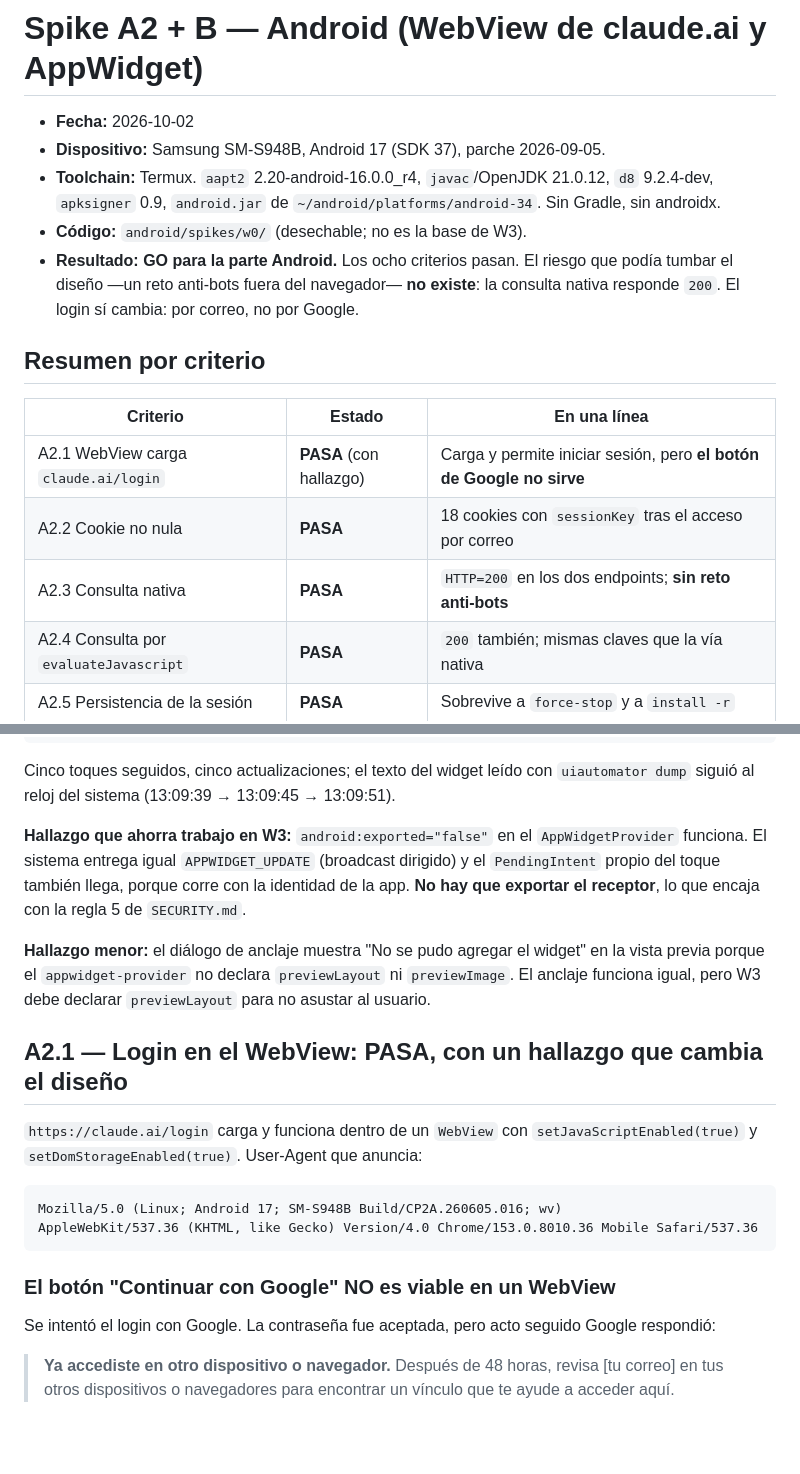
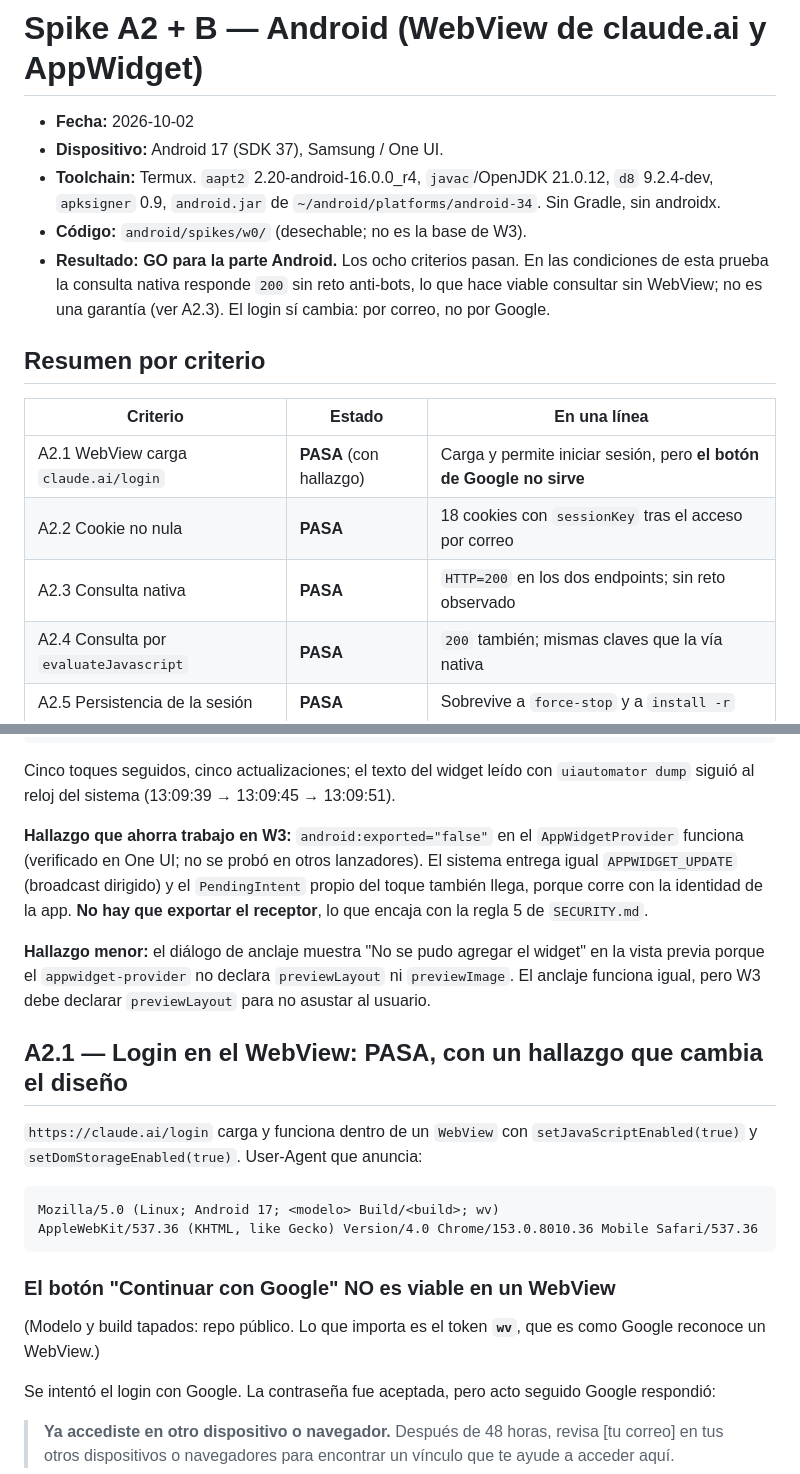
Before and after one commit to abelardodiaz/claude-usage-widgets, a Markdown page: docs/spikes/2026-10-w0-a2-b-android.md, 2 parts joined by grey strips. GitHub-like rendering; blank space fills up the shorter version.

````diff
--- a/docs/spikes/2026-10-w0-a2-b-android.md
+++ b/docs/spikes/2026-10-w0-a2-b-android.md
@@ -1,13 +1,13 @@
 # Spike A2 + B — Android (WebView de claude.ai y AppWidget)
 
 - **Fecha:** 2026-10-02
-- **Dispositivo:** Samsung SM-S948B, Android 17 (SDK 37), parche 2026-09-05.
+- **Dispositivo:** Android 17 (SDK 37), Samsung / One UI.
 - **Toolchain:** Termux. `aapt2` 2.20-android-16.0.0_r4, `javac`/OpenJDK 21.0.12, `d8` 9.2.4-dev,
   `apksigner` 0.9, `android.jar` de `~/android/platforms/android-34`. Sin Gradle, sin androidx.
 - **Código:** `android/spikes/w0/` (desechable; no es la base de W3).
-- **Resultado:** **GO para la parte Android.** Los ocho criterios pasan. El riesgo que podía
-  tumbar el diseño —un reto anti-bots fuera del navegador— **no existe**: la consulta nativa
-  responde `200`. El login sí cambia: por correo, no por Google.
+- **Resultado:** **GO para la parte Android.** Los ocho criterios pasan. En las condiciones de
+  esta prueba la consulta nativa responde `200` sin reto anti-bots, lo que hace viable consultar
+  sin WebView; no es una garantía (ver A2.3). El login sí cambia: por correo, no por Google.
 
 ## Resumen por criterio
 
@@ -15,7 +15,7 @@
 |---|---|---|
 | A2.1 WebView carga `claude.ai/login` | **PASA** (con hallazgo) | Carga y permite iniciar sesión, pero **el botón de Google no sirve** |
 | A2.2 Cookie no nula | **PASA** | 18 cookies con `sessionKey` tras el acceso por correo |
-| A2.3 Consulta nativa | **PASA** | `HTTP=200` en los dos endpoints; **sin reto anti-bots** |
+| A2.3 Consulta nativa | **PASA** | `HTTP=200` en los dos endpoints; sin reto observado |
 | A2.4 Consulta por `evaluateJavascript` | **PASA** | `200` también; mismas claves que la vía nativa |
 | A2.5 Persistencia de la sesión | **PASA** | Sobrevive a `force-stop` y a `install -r` |
 | A2.6 Nombres de claves y cabeceras | **PASA** | 2 organizaciones; nombres y cabeceras abajo |
@@ -69,7 +69,7 @@ Cinco toques seguidos, cinco actualizaciones; el texto del widget leído con `ui
 siguió al reloj del sistema (13:09:39 → 13:09:45 → 13:09:51).
 
 **Hallazgo que ahorra trabajo en W3:** `android:exported="false"` en el `AppWidgetProvider`
-funciona. El sistema entrega igual `APPWIDGET_UPDATE` (broadcast dirigido) y el `PendingIntent`
+funciona (verificado en One UI; no se probó en otros lanzadores). El sistema entrega igual `APPWIDGET_UPDATE` (broadcast dirigido) y el `PendingIntent`
 propio del toque también llega, porque corre con la identidad de la app. **No hay que exportar
 el receptor**, lo que encaja con la regla 5 de `SECURITY.md`.
 
@@ -83,11 +83,14 @@ funciona igual, pero W3 debe declarar `previewLayout` para no asustar al usuario
 y `setDomStorageEnabled(true)`. User-Agent que anuncia:
 
 ```
-Mozilla/5.0 (Linux; Android 17; SM-S948B Build/CP2A.260605.016; wv)
+Mozilla/5.0 (Linux; Android 17; <modelo> Build/<build>; wv)
 AppleWebKit/537.36 (KHTML, like Gecko) Version/4.0 Chrome/153.0.8010.36 Mobile Safari/537.36
 ```
 
 ### El botón "Continuar con Google" NO es viable en un WebView
+
+(Modelo y build tapados: repo público. Lo que importa es el token **`wv`**, que es como Google
+reconoce un WebView.)
 
 Se intentó el login con Google. La contraseña fue aceptada, pero acto seguido Google respondió:
 
````
Also changed, not shown: other parts of docs/spikes/2026-10-w0-a2-b-android.md (+68 -23 lines).
